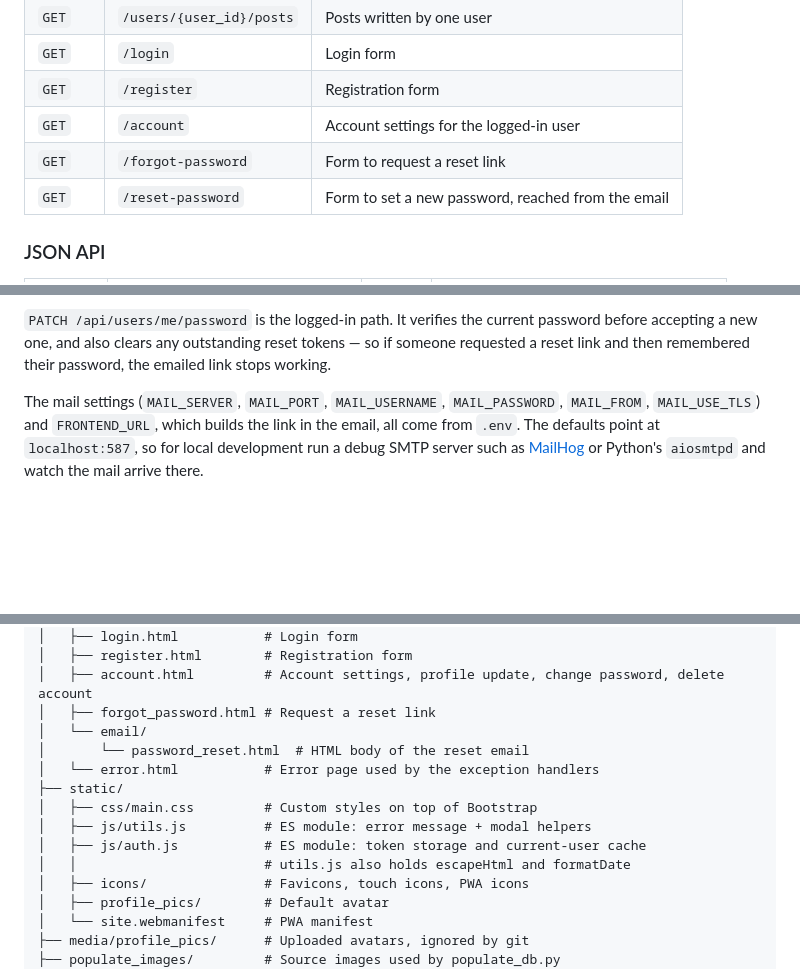
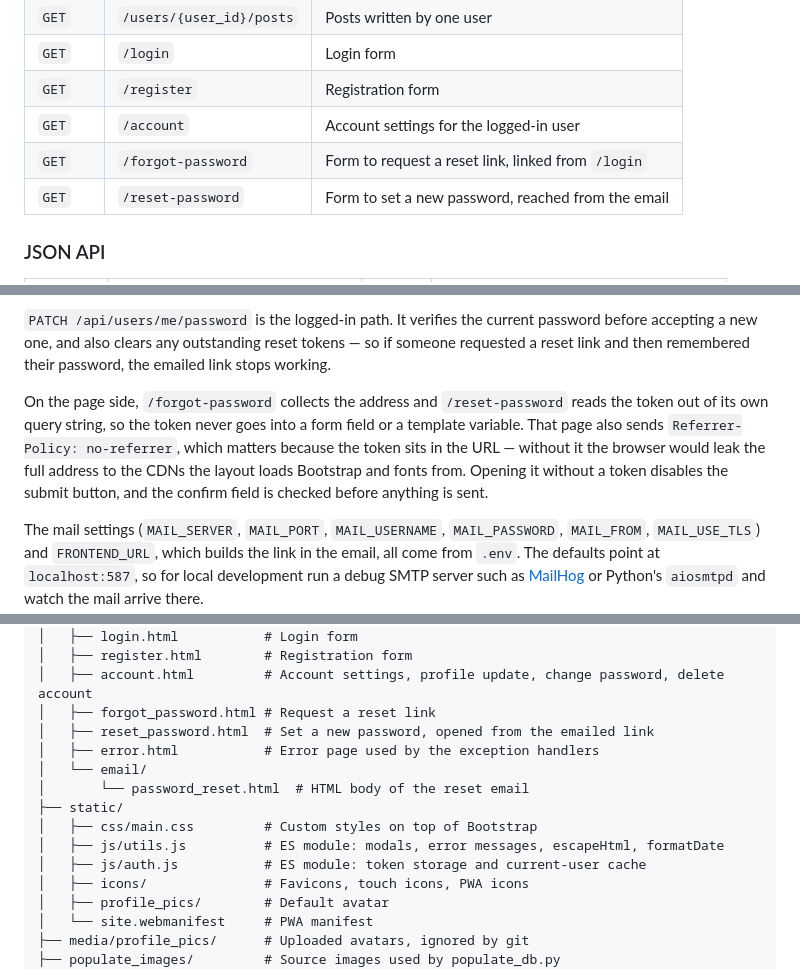
Before and after one commit to hhovhann/fastapi-blog, a Markdown page: README.md, 3 parts joined by grey strips. Rendered like a GitHub page; blank space fills up the shorter version.

Commit message:
Update README now that the reset UI is complete
Co-Authored-By: Claude Opus 5 <noreply@anthropic.com>
Claude-Session: https://claude.ai/code/session_015NAZQrABhBxj9e3nS2x3Nr

```diff
--- a/README.md
+++ b/README.md
@@ -73,7 +73,7 @@ in `static/profile_pics/` otherwise.
 | `GET`  | `/login`                | Login form                           |
 | `GET`  | `/register`             | Registration form                    |
 | `GET`  | `/account`              | Account settings for the logged-in user |
-| `GET`  | `/forgot-password`      | Form to request a reset link         |
+| `GET`  | `/forgot-password`      | Form to request a reset link, linked from `/login` |
 | `GET`  | `/reset-password`       | Form to set a new password, reached from the email |
 
 ### JSON API
@@ -210,6 +210,13 @@ token cannot be replayed.
 `PATCH /api/users/me/password` is the logged-in path. It verifies the current password before
 accepting a new one, and also clears any outstanding reset tokens — so if someone requested a
 reset link and then remembered their password, the emailed link stops working.
+
+On the page side, `/forgot-password` collects the address and `/reset-password` reads the
+token out of its own query string, so the token never goes into a form field or a template
+variable. That page also sends `Referrer-Policy: no-referrer`, which matters because the token
+sits in the URL — without it the browser would leak the full address to the CDNs the layout
+loads Bootstrap and fonts from. Opening it without a token disables the submit button, and
+the confirm field is checked before anything is sent.
 
 The mail settings (`MAIL_SERVER`, `MAIL_PORT`, `MAIL_USERNAME`, `MAIL_PASSWORD`, `MAIL_FROM`,
 `MAIL_USE_TLS`) and `FRONTEND_URL`, which builds the link in the email, all come from `.env`.
@@ -400,14 +407,14 @@ The app is then available at:
 │   ├── register.html        # Registration form
 │   ├── account.html         # Account settings, profile update, change password, delete account
 │   ├── forgot_password.html # Request a reset link
+│   ├── reset_password.html  # Set a new password, opened from the emailed link
+│   ├── error.html           # Error page used by the exception handlers
 │   └── email/
 │       └── password_reset.html  # HTML body of the reset email
-│   └── error.html           # Error page used by the exception handlers
 ├── static/
 │   ├── css/main.css         # Custom styles on top of Bootstrap
-│   ├── js/utils.js          # ES module: error message + modal helpers
+│   ├── js/utils.js          # ES module: modals, error messages, escapeHtml, formatDate
 │   ├── js/auth.js           # ES module: token storage and current-user cache
-│   │                        # utils.js also holds escapeHtml and formatDate
 │   ├── icons/               # Favicons, touch icons, PWA icons
 │   ├── profile_pics/        # Default avatar
 │   └── site.webmanifest     # PWA manifest
```
Also changed, not shown: other parts of README.md (+0 -2 lines).
